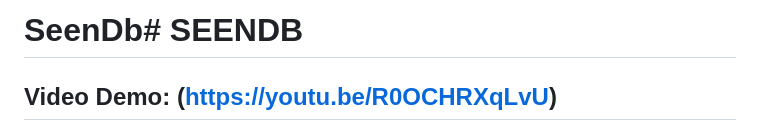
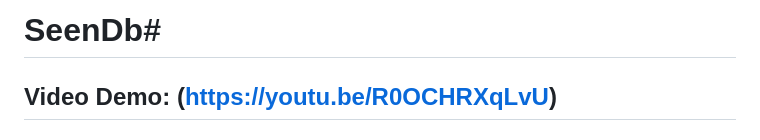
Before and after one commit to Hexman90/SeenDb, a Markdown page: README.md, the part around the change. Rendered like a GitHub page.

```diff
--- a/README.md
+++ b/README.md
@@ -1,4 +1,4 @@
-# SeenDb# **SEENDB**
+# SeenDb#
 
 
 ## Video Demo: (https://youtu.be/R0OCHRXqLvU)
```
